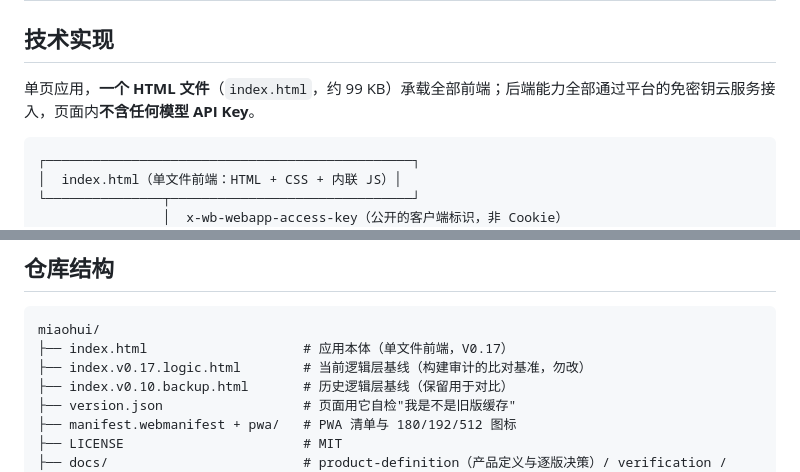
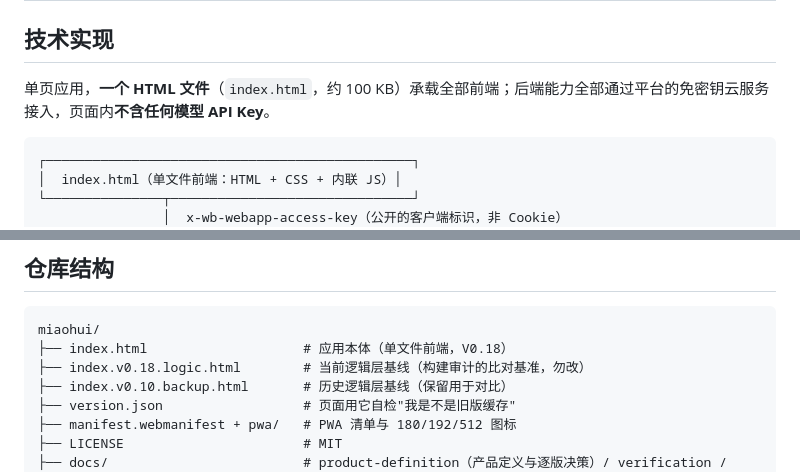
Before and after one commit to raojiamin85-netizen/miaohui, a Markdown page: README.md, 2 parts joined by grey strips. GitHub-like rendering.

Commit message:
docs: 修正 README 与验证记录里没跟上 V0.18 的版本号与发布状态

````diff
--- a/README.md
+++ b/README.md
@@ -40,7 +40,7 @@
 
 ## 技术实现
 
-单页应用，**一个 HTML 文件**（`index.html`，约 99 KB）承载全部前端；后端能力全部通过平台的免密钥云服务接入，页面内**不含任何模型 API Key**。
+单页应用，**一个 HTML 文件**（`index.html`，约 100 KB）承载全部前端；后端能力全部通过平台的免密钥云服务接入，页面内**不含任何模型 API Key**。
 
 ```
 ┌───────────────────────────────────────────────┐
@@ -88,8 +88,8 @@
 
 ```
 miaohui/
-├── index.html                    # 应用本体（单文件前端，V0.17）
-├── index.v0.17.logic.html        # 当前逻辑层基线（构建审计的比对基准，勿改）
+├── index.html                    # 应用本体（单文件前端，V0.18）
+├── index.v0.18.logic.html        # 当前逻辑层基线（构建审计的比对基准，勿改）
 ├── index.v0.10.backup.html       # 历史逻辑层基线（保留用于对比）
 ├── version.json                  # 页面用它自检"我是不是旧版缓存"
 ├── manifest.webmanifest + pwa/   # PWA 清单与 180/192/512 图标
````
Also changed, not shown: docs/verification.md (+19 -3 lines).
